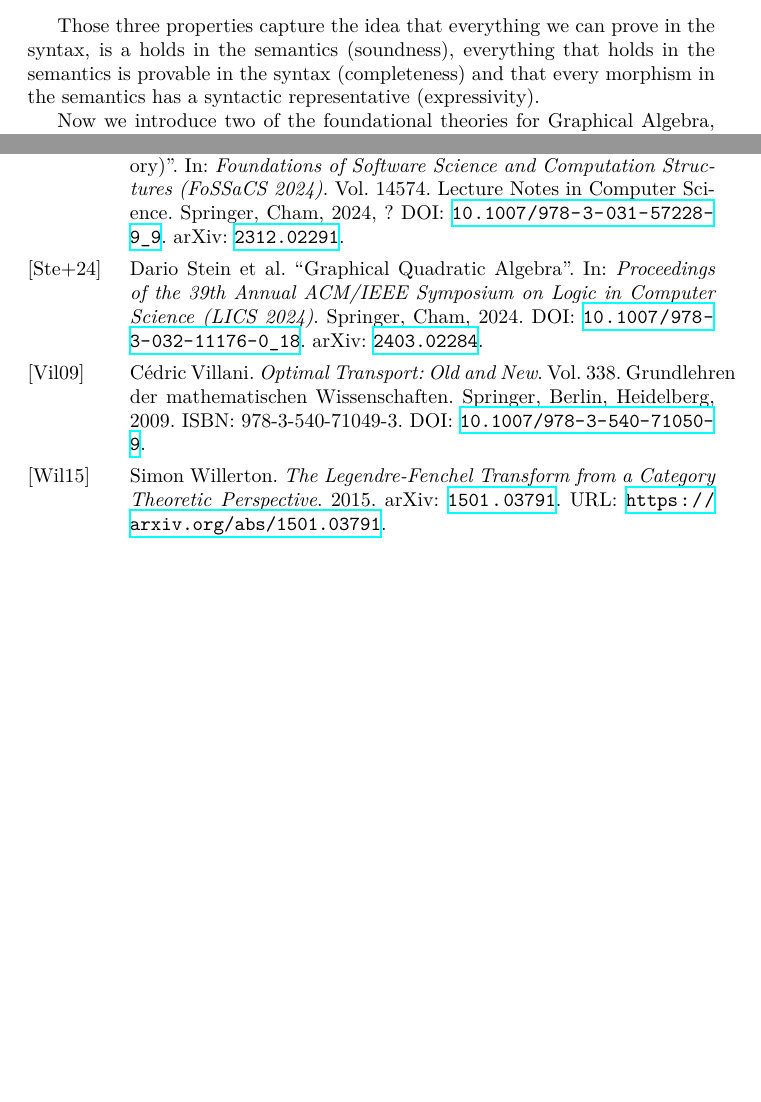
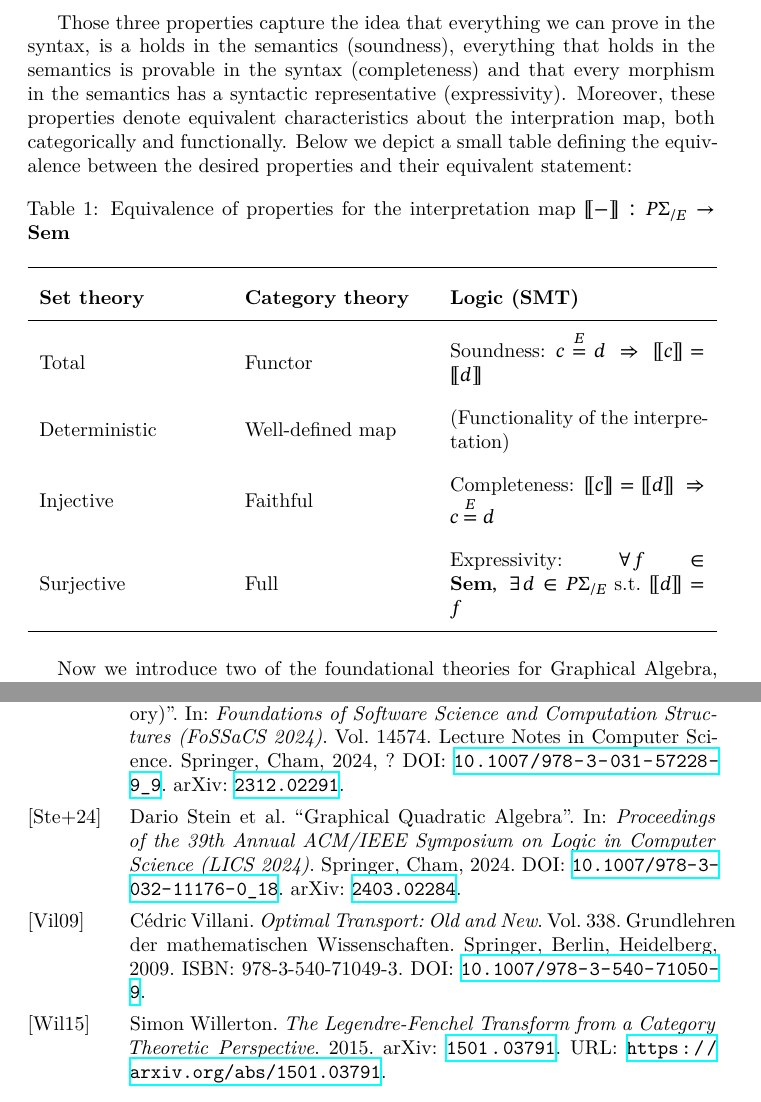
Before and after one commit to brunoCCOS/glp, a LaTeX document (main.tex): two parts of pages 17 and 78 of 79, joined at a grey line, cut so that both start at the same text, the shorter picture padded with empty space. Compiled offline with XeLaTeX.

Commit message:
add table

```diff
--- a/main.tex
+++ b/main.tex
@@ -8,6 +9,16 @@
 \usepackage{hyperref}
 \usepackage{amssymb}
 \usepackage{unicode-math}
+\usepackage{colortbl}     % for \rowcolor
+\usepackage{xcolor}       % for \definecolor
+\usepackage{microtype}
+\usepackage{booktabs}
+\usepackage{array}
+\usepackage{caption}
+
+\definecolor{headerblue}{RGB}{30, 80, 140}
+\definecolor{rowlight}{RGB}{235, 242, 252}
+\definecolor{rowwhite}{RGB}{255, 255, 255}
 \setmainfont{Latin Modern Roman}
 \setmathfont{STIX Two Math} % <-- important
 
@@ -29,6 +40,7 @@
 \newcommand{\supcomp}{\overset{\rightharpoondown}{\circ}}
 \newcommand{\rtop}{\rotatebox{90}{$\top$}}
 \newcommand{\mushroom}{⫏-}
+\renewcommand{\arraystretch}{1.8}
 \usepackage[
 backend=biber,
 style=alphabetic,
@@ -916,7 +928,43 @@ Without those, our algebra would be empty since we would have no assurances that
 
 \end{definition}
 
-Those three properties capture the idea that everything we can prove in the syntax, is a holds in the semantics (soundness), everything that holds in the semantics is provable in the syntax (completeness) and that every morphism in the semantics has a syntactic representative (expressivity).
+Those three properties capture the idea that everything we can prove in the syntax, is a holds in the semantics (soundness), everything that holds in the semantics is provable in the syntax (completeness) and that every morphism in the semantics has a syntactic representative (expressivity). Moreover, these properties denote equivalent characteristics about the interpration map, both categorically and functionally. Below we depict a small table defining the equivalence between the desired properties and their equivalent statement:
+
+\begin{table}[h!]
+\centering
+\caption{Equivalence of properties for the interpretation map
+         $[\![{-}]\!] : P\Sigma_{/E} \to \mathbf{Sem}$}
+\label{tab:equivalences}
+\begin{tabular}{
+  m{3.2cm}
+  m{3.2cm}
+  m{4.5cm}
+}
+\toprule
+\textbf{Set theory} &
+\textbf{Category theory} &
+\textbf{Logic (SMT)} \\
+\midrule
+
+Total &
+Functor &
+Soundness: $c \overset{E}{=} d \;\Rightarrow\; [\![c]\!] = [\![d]\!]$ \\[6pt]
+
+Deterministic &
+Well-defined map &
+(Functionality of the interpretation) \\[6pt]
+
+Injective &
+Faithful &
+Completeness: $[\![c]\!] = [\![d]\!] \;\Rightarrow\; c \overset{E}{=} d$ \\[6pt]
+
+Surjective &
+Full &
+Expressivity: $\forall\, f \in \mathbf{Sem},\; \exists\, d \in P\Sigma_{/E} \text{ s.t. } [\![d]\!] = f$ \\
+
+\bottomrule
+\end{tabular}
+\end{table}
 
 Now we introduce two of the foundational theories for Graphical Algebra, that will serve as a foundation for the following sections, namely, Graphical Linear Algebra~\cite{paixao2022highlevel, bonchi2017interacting} and Graphical Affine Algebra~\cite{bonchi2019affine}, we omit their definitions and proofs and refer to the original sources.
 
```
Also changed, not shown: main.bbl, main.pdf, main.tex (1 more changed lines), 8 other files.
